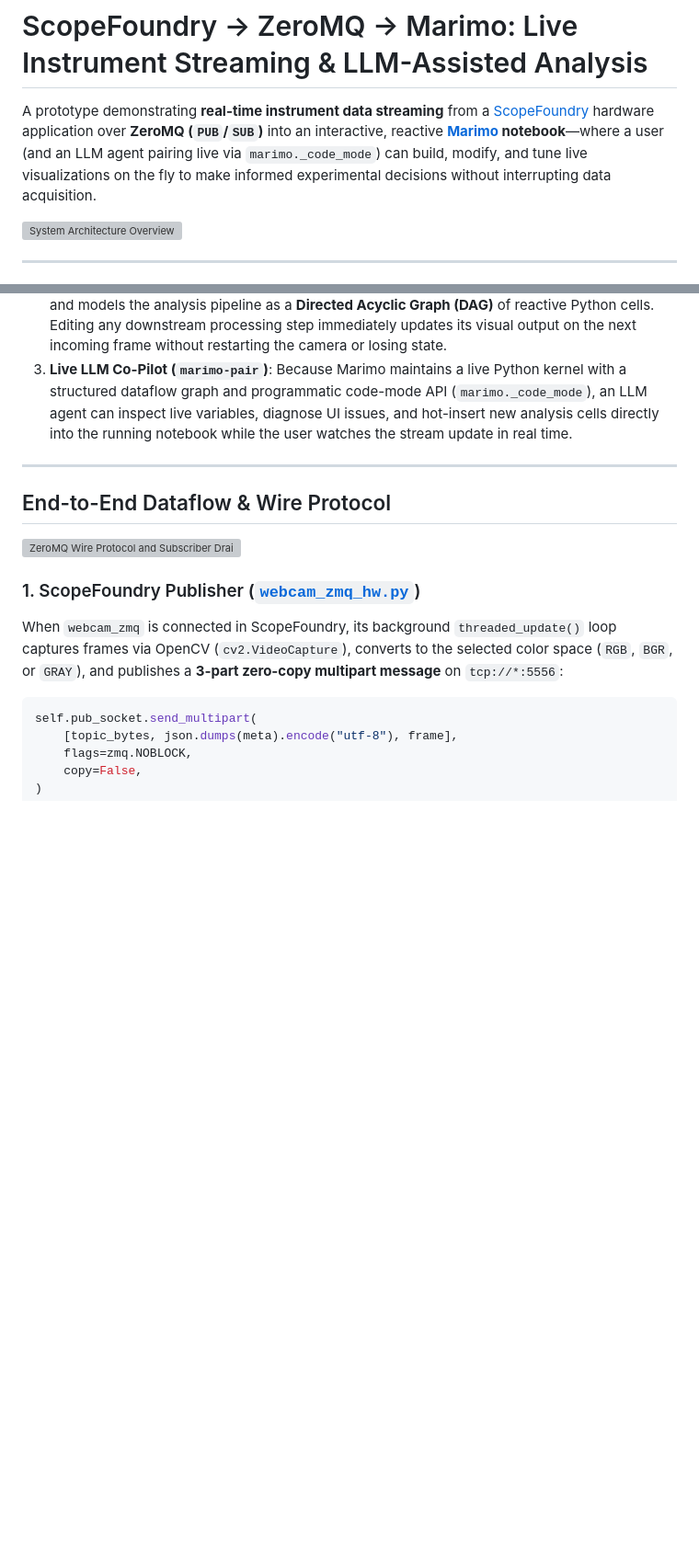
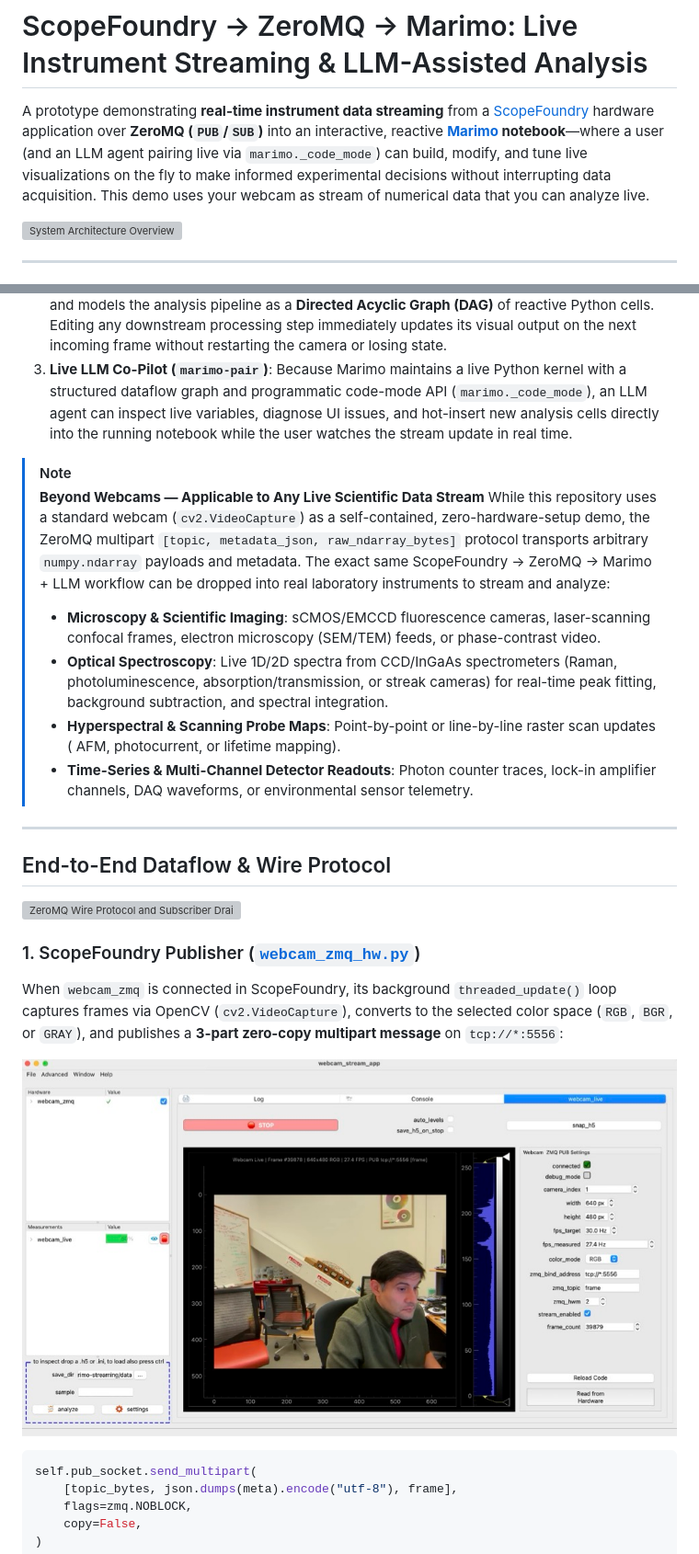
Before and after one commit to edbarnard/sf-marimo-streaming, a Markdown page: README.md, 2 parts joined by grey strips. Shown at 92% size. GitHub-like rendering; pictures changed too: docs/images/scopfoundry-screenshot.jpg (added); blank space fills up the shorter version; grey boxes are pictures that could not be loaded.

Commit message:
README: Add real screenshots and info on science apps

````diff
--- a/README.md
+++ b/README.md
@@ -1,6 +1,6 @@
 # ScopeFoundry → ZeroMQ → Marimo: Live Instrument Streaming & LLM-Assisted Analysis
 
-A prototype demonstrating **real-time instrument data streaming** from a [ScopeFoundry](https://www.scopefoundry.org/) hardware application over **ZeroMQ (`PUB`/`SUB`)** into an interactive, reactive **[Marimo](https://marimo.io/) notebook**—where a user (and an LLM agent pairing live via `marimo._code_mode`) can build, modify, and tune live visualizations on the fly to make informed experimental decisions without interrupting data acquisition.
+A prototype demonstrating **real-time instrument data streaming** from a [ScopeFoundry](https://www.scopefoundry.org/) hardware application over **ZeroMQ (`PUB`/`SUB`)** into an interactive, reactive **[Marimo](https://marimo.io/) notebook**—where a user (and an LLM agent pairing live via `marimo._code_mode`) can build, modify, and tune live visualizations on the fly to make informed experimental decisions without interrupting data acquisition. This demo uses your webcam as stream of numerical data that you can analyze live.
 
 ![System Architecture Overview](docs/images/architecture_overview.svg)
 
@@ -16,6 +16,14 @@ By decoupling acquisition from exploratory analysis:
 2. **Reactive Live Visualization (Marimo)**: [`red_channel_viewer.py`](red_channel_viewer.py) subscribes to the ZMQ stream and models the analysis pipeline as a **Directed Acyclic Graph (DAG)** of reactive Python cells. Editing any downstream processing step immediately updates its visual output on the next incoming frame without restarting the camera or losing state.
 3. **Live LLM Co-Pilot (`marimo-pair`)**: Because Marimo maintains a live Python kernel with a structured dataflow graph and programmatic code-mode API (`marimo._code_mode`), an LLM agent can inspect live variables, diagnose UI issues, and hot-insert new analysis cells directly into the running notebook while the user watches the stream update in real time.
 
+> [!NOTE]
+> **Beyond Webcams — Applicable to Any Live Scientific Data Stream**
+> While this repository uses a standard webcam (`cv2.VideoCapture`) as a self-contained, zero-hardware-setup demo, the ZeroMQ multipart `[topic, metadata_json, raw_ndarray_bytes]` protocol transports arbitrary `numpy.ndarray` payloads and metadata. The exact same ScopeFoundry → ZeroMQ → Marimo + LLM workflow can be dropped into real laboratory instruments to stream and analyze:
+> - **Microscopy & Scientific Imaging**: sCMOS/EMCCD fluorescence cameras, laser-scanning confocal frames, electron microscopy (SEM/TEM) feeds, or phase-contrast video.
+> - **Optical Spectroscopy**: Live 1D/2D spectra from CCD/InGaAs spectrometers (Raman, photoluminescence, absorption/transmission, or streak cameras) for real-time peak fitting, background subtraction, and spectral integration.
+> - **Hyperspectral & Scanning Probe Maps**: Point-by-point or line-by-line raster scan updates ( AFM, photocurrent, or lifetime mapping).
+> - **Time-Series & Multi-Channel Detector Readouts**: Photon counter traces, lock-in amplifier channels, DAQ waveforms, or environmental sensor telemetry.
+
 ---
 
 ## End-to-End Dataflow & Wire Protocol
@@ -24,6 +32,8 @@ By decoupling acquisition from exploratory analysis:
 
 ### 1. ScopeFoundry Publisher ([`webcam_zmq_hw.py`](webcam_zmq_hw.py))
 When `webcam_zmq` is connected in ScopeFoundry, its background `threaded_update()` loop captures frames via OpenCV (`cv2.VideoCapture`), converts to the selected color space (`RGB`, `BGR`, or `GRAY`), and publishes a **3-part zero-copy multipart message** on `tcp://*:5556`:
+
+![ScopeFoundry WebcamStreamApp Live GUI](docs/images/scopfoundry-screenshot.jpg)
 
 ```python
 self.pub_socket.send_multipart(
````
Also changed, not shown: other parts of README.md (+5 -0 lines), docs/images/edge-detection-screenshot.jpg (added), docs/images/marimo-notebook-screenshot.jpg (added).
